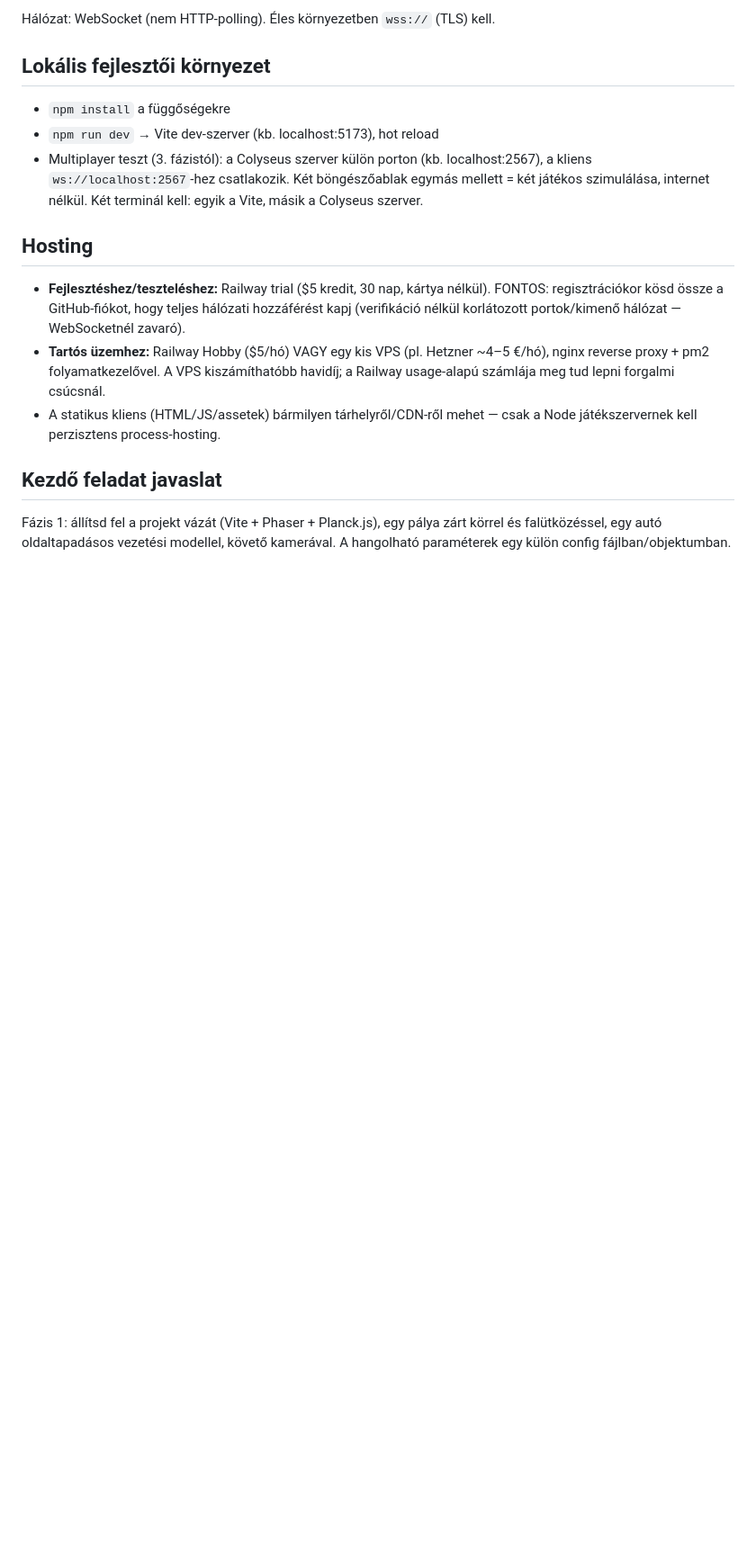
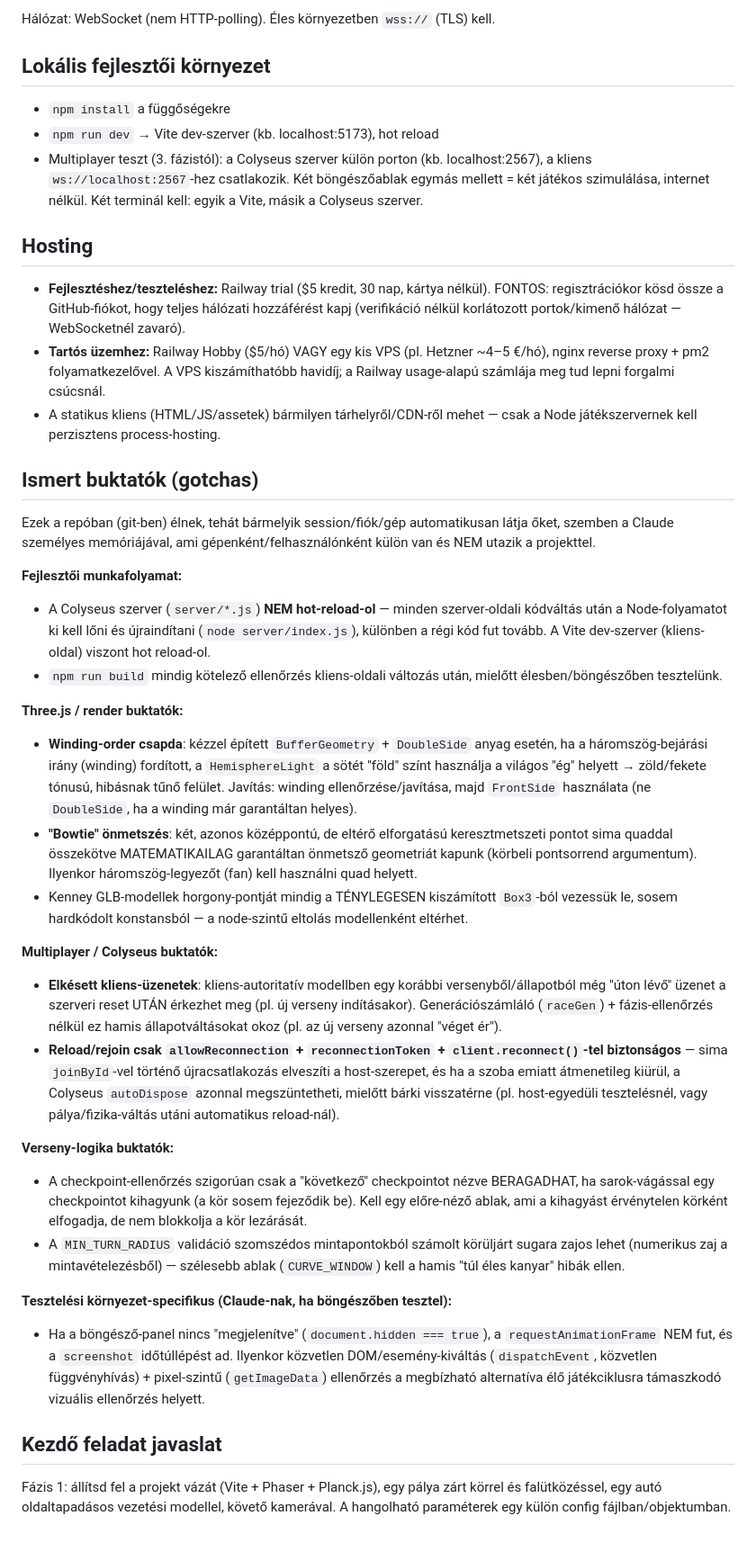
Before and after one commit to Kiralyroli/autos-jatek, a Markdown page: CLAUDE.md, the part around the change. Shown at 90% size. Drawn GitHub-style; blank space fills up the shorter version.

Commit message:
docs: ismert buktatók (gotchas) szekció a CLAUDE.md-be
A mai session során felmerült, projekt-szintű (nem személyes) tanulságok
rögzítése — ez a fájl git-tel utazik, tehát bármelyik jövőbeli session/
fiók/gép automatikusan látja, szemben Claude személyes memóriájával,
ami gépenként/felhasználónként külön van.

Co-Authored-By: Claude Sonnet 5 <noreply@anthropic.com>

```diff
--- a/CLAUDE.md
+++ b/CLAUDE.md
@@ -122,6 +122,62 @@ Hálózat: WebSocket (nem HTTP-polling). Éles környezetben `wss://` (TLS) kell
 - A statikus kliens (HTML/JS/assetek) bármilyen tárhelyről/CDN-ről mehet — csak a
   Node játékszervernek kell perzisztens process-hosting.
 
+## Ismert buktatók (gotchas)
+
+Ezek a repóban (git-ben) élnek, tehát bármelyik session/fiók/gép automatikusan
+látja őket, szemben a Claude személyes memóriájával, ami gépenként/felhasználónként
+külön van és NEM utazik a projekttel.
+
+**Fejlesztői munkafolyamat:**
+- A Colyseus szerver (`server/*.js`) **NEM hot-reload-ol** — minden szerver-oldali
+  kódváltás után a Node-folyamatot ki kell lőni és újraindítani
+  (`node server/index.js`), különben a régi kód fut tovább. A Vite dev-szerver
+  (kliens-oldal) viszont hot reload-ol.
+- `npm run build` mindig kötelező ellenőrzés kliens-oldali változás után, mielőtt
+  élesben/böngészőben tesztelünk.
+
+**Three.js / render buktatók:**
+- **Winding-order csapda**: kézzel épített `BufferGeometry` + `DoubleSide` anyag
+  esetén, ha a háromszög-bejárási irány (winding) fordított, a `HemisphereLight` a
+  sötét "föld" színt használja a világos "ég" helyett → zöld/fekete tónusú,
+  hibásnak tűnő felület. Javítás: winding ellenőrzése/javítása, majd `FrontSide`
+  használata (ne `DoubleSide`, ha a winding már garantáltan helyes).
+- **"Bowtie" önmetszés**: két, azonos középpontú, de eltérő elforgatású
+  keresztmetszeti pontot sima quaddal összekötve MATEMATIKAILAG garantáltan
+  önmetsző geometriát kapunk (körbeli pontsorrend argumentum). Ilyenkor
+  háromszög-legyezőt (fan) kell használni quad helyett.
+- Kenney GLB-modellek horgony-pontját mindig a TÉNYLEGESEN kiszámított
+  `Box3`-ból vezessük le, sosem hardkódolt konstansból — a node-szintű eltolás
+  modellenként eltérhet.
+
+**Multiplayer / Colyseus buktatók:**
+- **Elkésett kliens-üzenetek**: kliens-autoritatív modellben egy korábbi
+  versenyből/állapotból még "úton lévő" üzenet a szerveri reset UTÁN érkezhet meg
+  (pl. új verseny indításakor). Generációszámláló (`raceGen`) + fázis-ellenőrzés
+  nélkül ez hamis állapotváltásokat okoz (pl. az új verseny azonnal "véget ér").
+- **Reload/rejoin csak `allowReconnection` + `reconnectionToken` +
+  `client.reconnect()`-tel biztonságos** — sima `joinById`-vel történő
+  újracsatlakozás elveszíti a host-szerepet, és ha a szoba emiatt átmenetileg
+  kiürül, a Colyseus `autoDispose` azonnal megszüntetheti, mielőtt bárki
+  visszatérne (pl. host-egyedüli tesztelésnél, vagy pálya/fizika-váltás utáni
+  automatikus reload-nál).
+
+**Verseny-logika buktatók:**
+- A checkpoint-ellenőrzés szigorúan csak a "következő" checkpointot nézve
+  BERAGADHAT, ha sarok-vágással egy checkpointot kihagyunk (a kör sosem
+  fejeződik be). Kell egy előre-néző ablak, ami a kihagyást érvénytelen
+  körként elfogadja, de nem blokkolja a kör lezárását.
+- A `MIN_TURN_RADIUS` validáció szomszédos mintapontokból számolt körüljárt
+  sugara zajos lehet (numerikus zaj a mintavételezésből) — szélesebb ablak
+  (`CURVE_WINDOW`) kell a hamis "túl éles kanyar" hibák ellen.
+
+**Tesztelési környezet-specifikus (Claude-nak, ha böngészőben tesztel):**
+- Ha a böngésző-panel nincs "megjelenítve" (`document.hidden === true`), a
+  `requestAnimationFrame` NEM fut, és a `screenshot` időtúllépést ad. Ilyenkor
+  közvetlen DOM/esemény-kiváltás (`dispatchEvent`, közvetlen függvényhívás) +
+  pixel-szintű (`getImageData`) ellenőrzés a megbízható alternatíva élő
+  játékciklusra támaszkodó vizuális ellenőrzés helyett.
+
 ## Kezdő feladat javaslat
 
 Fázis 1: állítsd fel a projekt vázát (Vite + Phaser + Planck.js), egy pálya zárt
```
